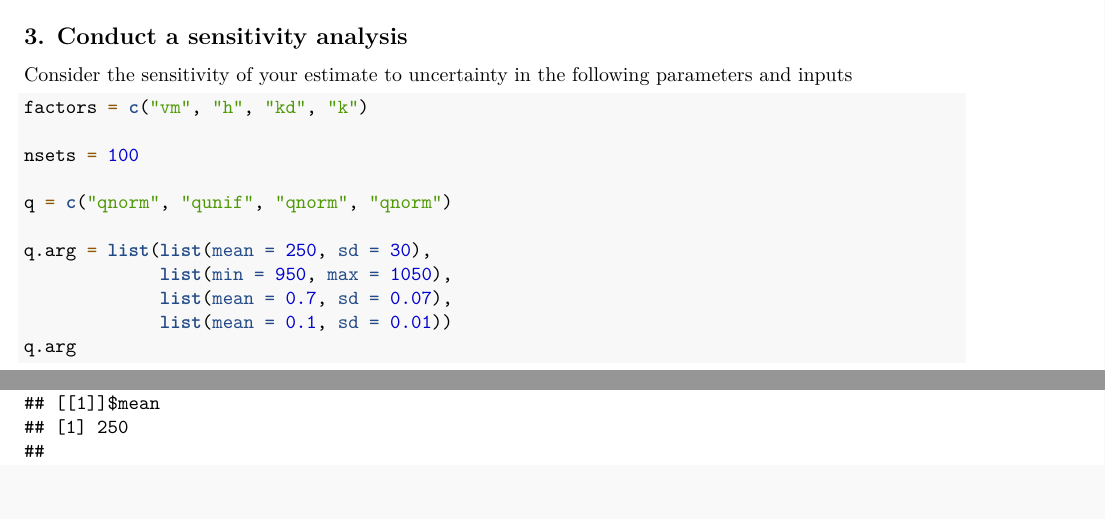
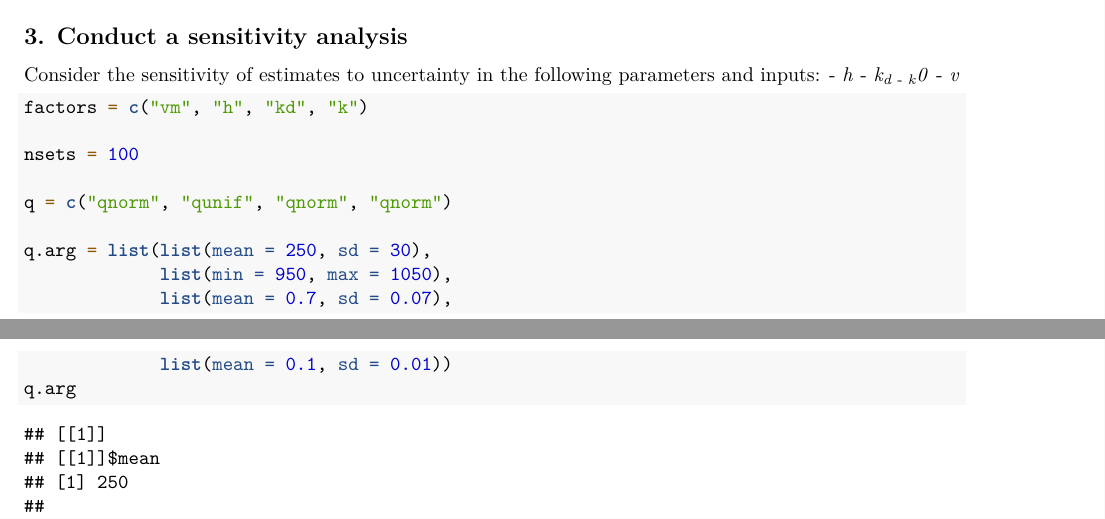
Before and after one commit to juliaparish/EDS230_SensitivityAnalysis, an R Markdown document (LHS_senstivity.Rmd): two parts of pages 1 and 2 of 3, joined at a grey line, cut so that both start at the same text, the shorter picture padded with empty space. Rendered offline with R 4.5, knitr and Pandoc, then LaTeX, with nearby package versions; some code elsewhere in the file could not run offline; common packages that the code uses without loading them are loaded.

Commit message:
updated #2 Q heading

````diff
--- a/LHS_senstivity.Rmd
+++ b/LHS_senstivity.Rmd
@@ -39,7 +39,11 @@ print(paste0("The atmospheric conductance for this vegetation is ", ac_forest_ro
 ```
 
 ## 3. Conduct a sensitivity analysis
-Consider the sensitivity of your estimate to uncertainty in the following parameters and inputs
+Consider the sensitivity of estimates to uncertainty in the following parameters and inputs:
+- *h*
+- *k~d*
+- *k~0*
+- *v*
 
 ```{r}
 factors = c("vm", "h", "kd", "k")
````
Also changed, not shown: LHS_senstivity.pdf (added), LHS_senstivity.Rmd (6 more changed lines).
